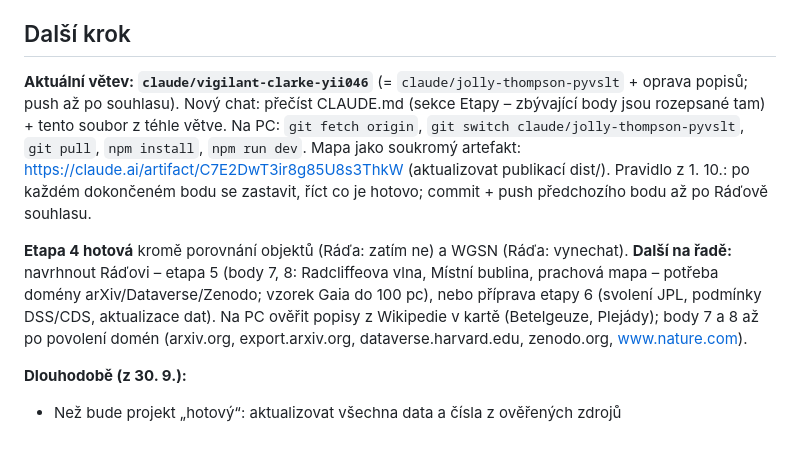
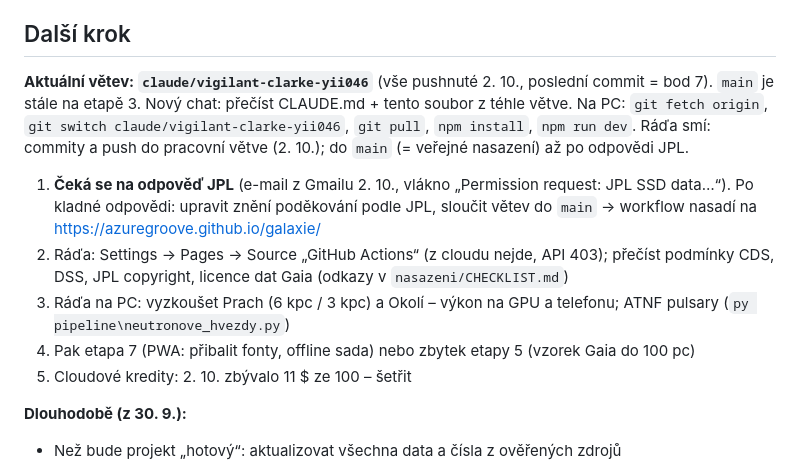
Before and after one commit to azuregroove/galaxie, a Markdown page: STAV.md, the part around the change. GitHub-like rendering; blank space fills up the shorter version.

Commit message:
STAV: předávka pro nové sezení
Co-Authored-By: Claude Opus 5.5 <noreply@anthropic.com>
Claude-Session: https://claude.ai/code/session_01UrrfNJReEovWWXtbx5dGzr

```diff
--- a/STAV.md
+++ b/STAV.md
@@ -374,16 +374,18 @@ Aktualizovat na konci každého sezení.
 - možné vylepšení: mapa prachu Edenhofer 2024 (Zenodo už povolené) místo / vedle Vergely 2022
 
 ## Další krok
-**Aktuální větev: `claude/vigilant-clarke-yii046`** (= `claude/jolly-thompson-pyvslt` + oprava popisů; push až po souhlasu).
-Nový chat: přečíst CLAUDE.md (sekce Etapy – zbývající body jsou rozepsané tam) + tento soubor z téhle větve.
-Na PC: `git fetch origin`, `git switch claude/jolly-thompson-pyvslt`, `git pull`, `npm install`, `npm run dev`.
-Mapa jako soukromý artefakt: https://claude.ai/artifact/C7E2DwT3ir8g85U8s3ThkW (aktualizovat publikací dist/).
-Pravidlo z 1. 10.: po každém dokončeném bodu se zastavit, říct co je hotovo; commit + push předchozího bodu až po Ráďově souhlasu.
+**Aktuální větev: `claude/vigilant-clarke-yii046`** (vše pushnuté 2. 10., poslední commit = bod 7). `main` je stále na etapě 3.
+Nový chat: přečíst CLAUDE.md + tento soubor z téhle větve.
+Na PC: `git fetch origin`, `git switch claude/vigilant-clarke-yii046`, `git pull`, `npm install`, `npm run dev`.
+Ráďa smí: commity a push do pracovní větve (2. 10.); do `main` (= veřejné nasazení) až po odpovědi JPL.
 
-**Etapa 4 hotová** kromě porovnání objektů (Ráďa: zatím ne) a WGSN (Ráďa: vynechat). **Další na řadě:** navrhnout Ráďovi –
-etapa 5 (body 7, 8: Radcliffeova vlna, Místní bublina, prachová mapa – potřeba domény arXiv/Dataverse/Zenodo; vzorek Gaia do 100 pc),
-nebo příprava etapy 6 (svolení JPL, podmínky DSS/CDS, aktualizace dat). Na PC ověřit popisy z Wikipedie v kartě (Betelgeuze, Plejády); body 7 a 8 až po povolení domén
-(arxiv.org, export.arxiv.org, dataverse.harvard.edu, zenodo.org, www.nature.com).
+1. **Čeká se na odpověď JPL** (e-mail z Gmailu 2. 10., vlákno „Permission request: JPL SSD data…“). Po kladné odpovědi:
+   upravit znění poděkování podle JPL, sloučit větev do `main` → workflow nasadí na https://azuregroove.github.io/galaxie/
+2. Ráďa: Settings → Pages → Source „GitHub Actions“ (z cloudu nejde, API 403); přečíst podmínky CDS, DSS, JPL copyright,
+   licence dat Gaia (odkazy v `nasazeni/CHECKLIST.md`)
+3. Ráďa na PC: vyzkoušet Prach (6 kpc / 3 kpc) a Okolí – výkon na GPU a telefonu; ATNF pulsary (`py pipeline\neutronove_hvezdy.py`)
+4. Pak etapa 7 (PWA: přibalit fonty, offline sada) nebo zbytek etapy 5 (vzorek Gaia do 100 pc)
+5. Cloudové kredity: 2. 10. zbývalo 11 $ ze 100 – šetřit
 
 **Dlouhodobě (z 30. 9.):**
 - Než bude projekt „hotový“: aktualizovat všechna data a čísla z ověřených zdrojů
```
